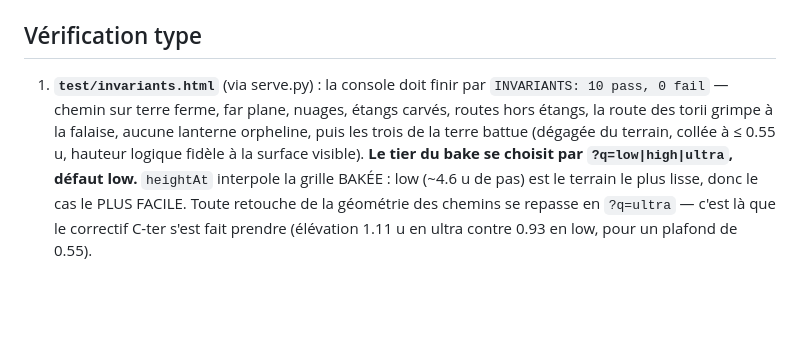
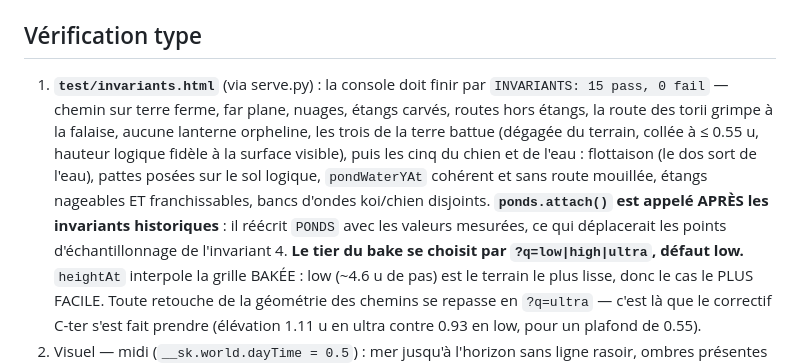
Before and after one commit to maximefourre/sakurajima, a Markdown page: AGENTS.md, the part around the change. Drawn GitHub-style; blank space fills up the shorter version.

```diff
--- a/AGENTS.md
+++ b/AGENTS.md
@@ -147,10 +147,16 @@ LA RIVIÈRE ET LE PONT ONT ÉTÉ SUPPRIMÉS le 29/07 sur décision utilisateur
 ## Vérification type
 
 1. **`test/invariants.html`** (via serve.py) : la console doit finir par
-   `INVARIANTS: 10 pass, 0 fail` — chemin sur terre ferme, far plane, nuages,
+   `INVARIANTS: 15 pass, 0 fail` — chemin sur terre ferme, far plane, nuages,
    étangs carvés, routes hors étangs, la route des torii grimpe à la falaise,
-   aucune lanterne orpheline, puis les trois de la terre battue (dégagée du
-   terrain, collée à ≤ 0.55 u, hauteur logique fidèle à la surface visible).
+   aucune lanterne orpheline, les trois de la terre battue (dégagée du
+   terrain, collée à ≤ 0.55 u, hauteur logique fidèle à la surface visible),
+   puis les cinq du chien et de l'eau : flottaison (le dos sort de l'eau),
+   pattes posées sur le sol logique, `pondWaterYAt` cohérent et sans route
+   mouillée, étangs nageables ET franchissables, bancs d'ondes koi/chien
+   disjoints. **`ponds.attach()` est appelé APRÈS les invariants historiques** :
+   il réécrit `PONDS` avec les valeurs mesurées, ce qui déplacerait les points
+   d'échantillonnage de l'invariant 4.
    **Le tier du bake se choisit par `?q=low|high|ultra`, défaut low.** `heightAt`
    interpole la grille BAKÉE : low (~4.6 u de pas) est le terrain le plus lisse,
    donc le cas le PLUS FACILE. Toute retouche de la géométrie des chemins se
```
Also changed, not shown: REPRISE.md (+61 -0 lines).
